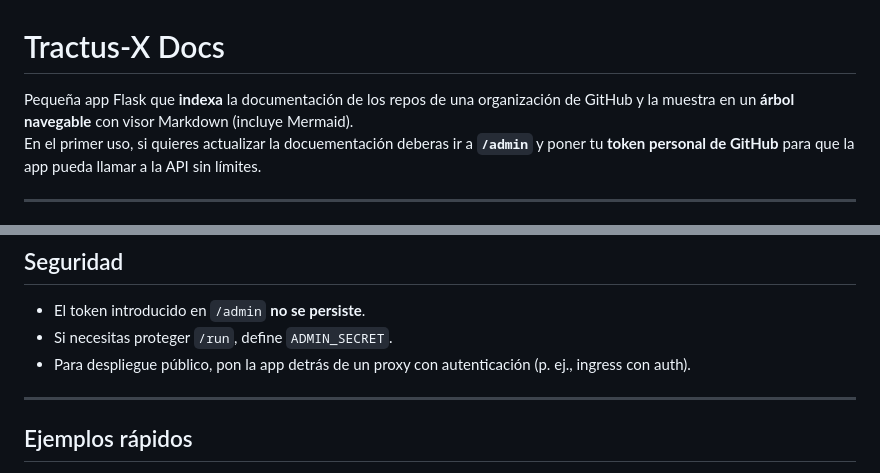
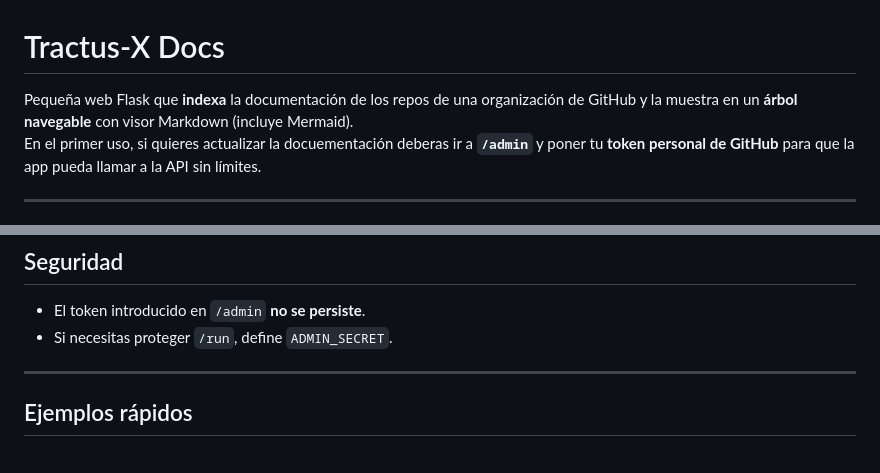
Before and after one commit to Alaitz1/tractusx-docs, a Markdown page: README.md, 2 parts joined by grey strips. GitHub-like rendering.

```diff
--- a/README.md
+++ b/README.md
@@ -1,6 +1,6 @@
 # Tractus-X Docs
 
-Pequeña app Flask que **indexa** la documentación de los repos de una organización de GitHub y la muestra en un **árbol navegable** con visor Markdown (incluye Mermaid).
+Pequeña web Flask que **indexa** la documentación de los repos de una organización de GitHub y la muestra en un **árbol navegable** con visor Markdown (incluye Mermaid).
 En el primer uso, si quieres actualizar la docuementación deberas ir a **`/admin`** y poner tu **token personal de GitHub** para que la app pueda llamar a la API sin límites.
 
 ---
@@ -84,7 +84,6 @@ La API de GitHub **limita** fuertemente las llamadas anónimas. Para evitar erro
 
 - El token introducido en `/admin` **no se persiste**.
 - Si necesitas proteger `/run`, define `ADMIN_SECRET`.
-- Para despliegue público, pon la app detrás de un proxy con autenticación (p. ej., ingress con auth).
 
 ---
 
```
